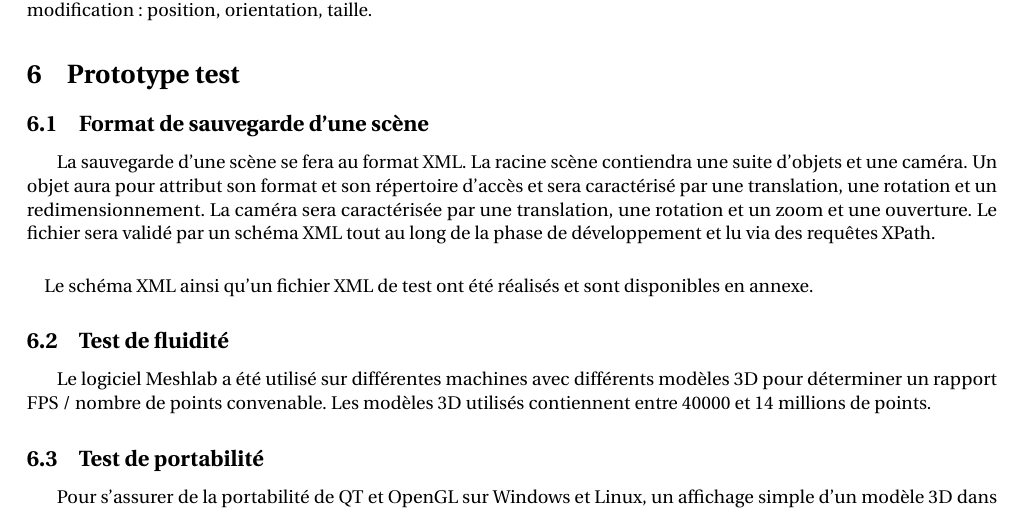
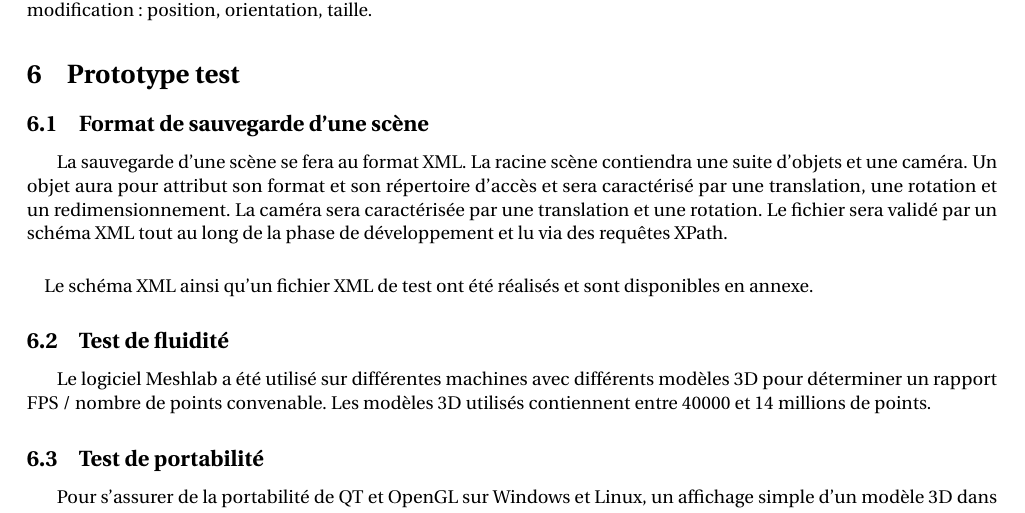
Before and after one commit to darwikey/PFA-2D-3D, a LaTeX document (cahierDesCharges/main.tex, which reads cahierDesCharges/prototype.tex): part of page 17 of 29, cut so that both start at the same text. Compiled offline with pdfLaTeX.

Commit message:
modif proto xml

```diff
--- a/cahierDesCharges/prototype.tex
+++ b/cahierDesCharges/prototype.tex
@@ -1,6 +1,6 @@
 \subsection{Format de sauvegarde d'une scène}
 
-La sauvegarde d’une scène se fera au format XML. La racine scène contiendra une suite d’objets et une caméra. Un objet aura pour attribut son format et son répertoire d’accès et sera caractérisé par une translation, une rotation et un redimensionnement. La caméra sera caractérisée par une translation, une rotation et un zoom et une ouverture. Le fichier sera validé par un schéma XML tout au long de la phase de développement et lu via des requêtes XPath.
+La sauvegarde d’une scène se fera au format XML. La racine scène contiendra une suite d’objets et une caméra. Un objet aura pour attribut son format et son répertoire d’accès et sera caractérisé par une translation, une rotation et un redimensionnement. La caméra sera caractérisée par une translation et une rotation. Le fichier sera validé par un schéma XML tout au long de la phase de développement et lu via des requêtes XPath.
 
 \paragraph{}
 Le schéma XML ainsi qu’un fichier XML de test ont été réalisés et sont disponibles en annexe.
```
